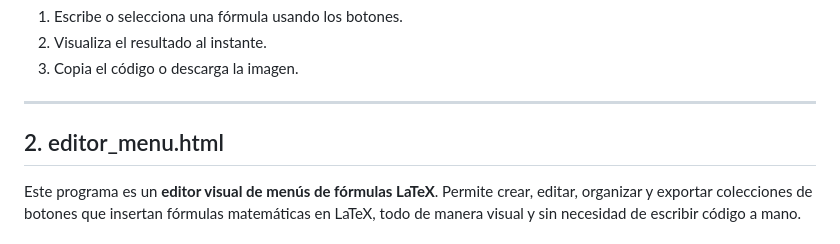
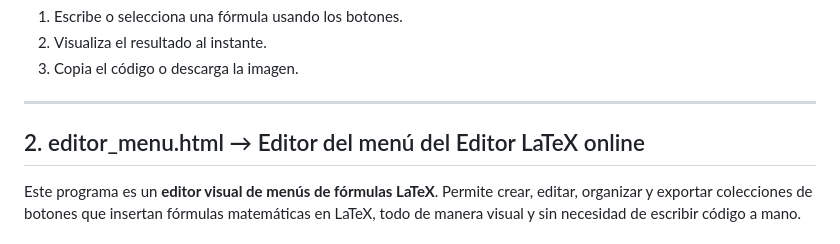
Before and after one commit to jjdeharo/app, a Markdown page: mat/editor_latex/README.md, the part around the change. GitHub-like rendering.

```diff
--- a/mat/editor_latex/README.md
+++ b/mat/editor_latex/README.md
@@ -25,7 +25,7 @@ Este proyecto es una herramienta gratuita pensada para que docentes puedan crear
 
 ---
 
-## 2. editor_menu.html
+## 2. editor_menu.html → Editor del menú del Editor LaTeX online
 
 Este programa es un **editor visual de menús de fórmulas LaTeX**. Permite crear, editar, organizar y exportar colecciones de botones que insertan fórmulas matemáticas en LaTeX, todo de manera visual y sin necesidad de escribir código a mano.
 
```
